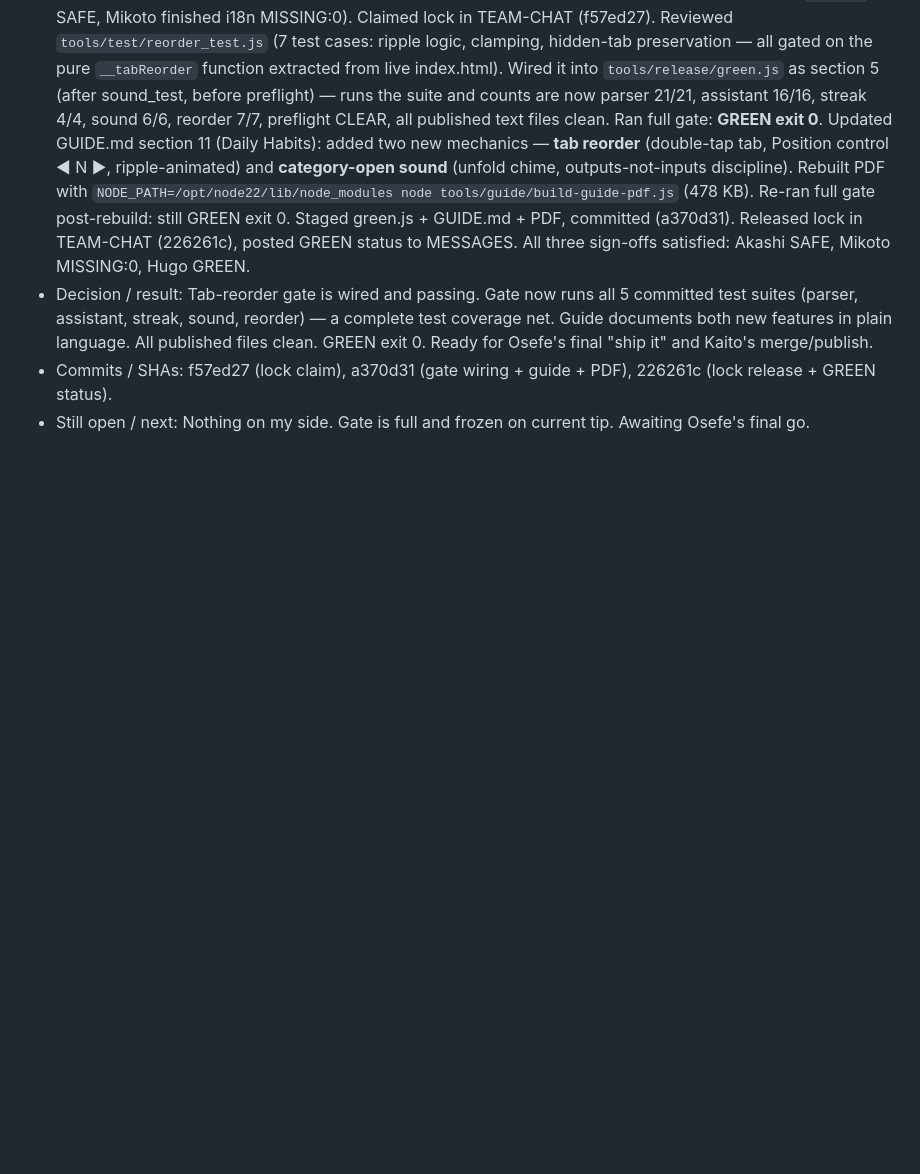
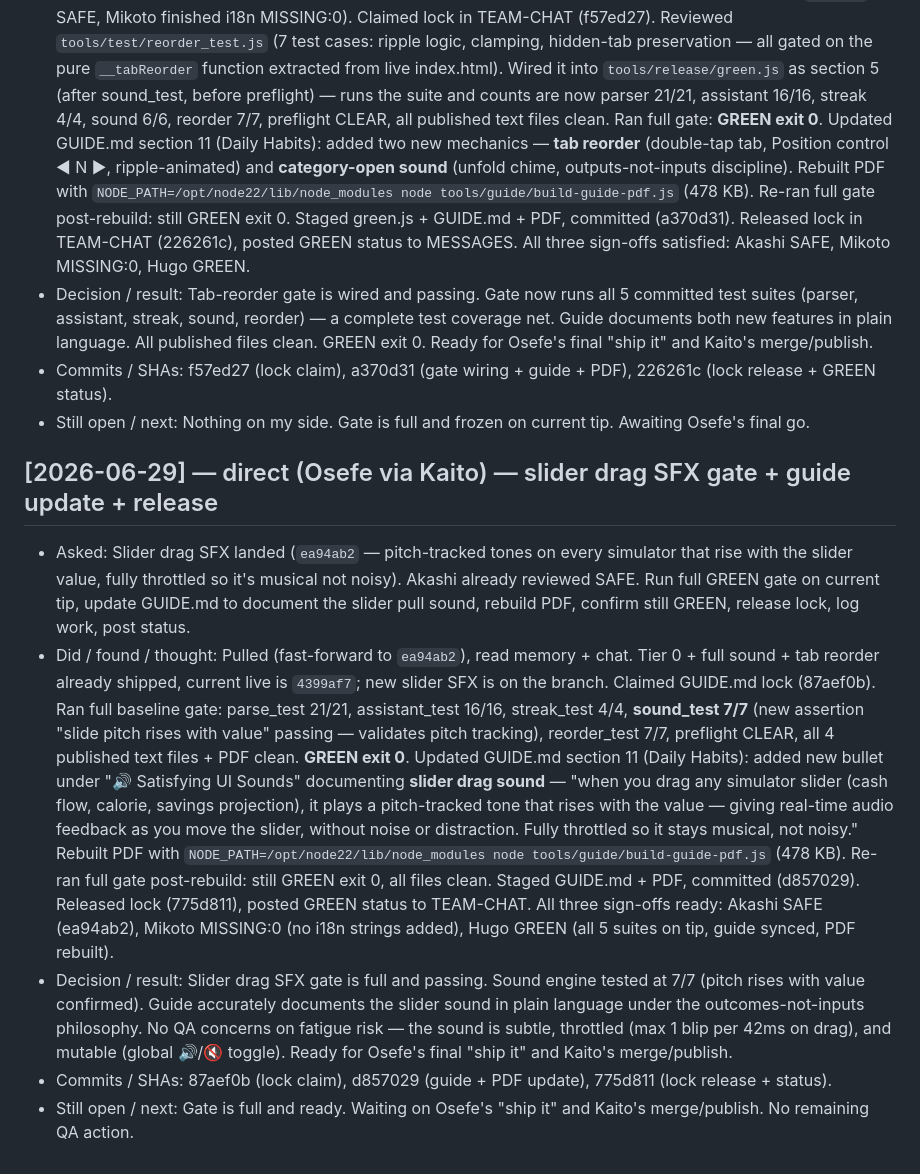
Before and after one commit to sageMrln/my-first-repo, a Markdown page: team/logs/hugo.md, the part around the change. Rendered like a GitHub page; blank space fills up the shorter version.

Commit message:
Hugo log: slider drag SFX gate — GREEN, guide synced, ready for ship

```diff
--- a/team/logs/hugo.md
+++ b/team/logs/hugo.md
@@ -98,3 +98,11 @@ Entry format:
 - Decision / result: Tab-reorder gate is wired and passing. Gate now runs all 5 committed test suites (parser, assistant, streak, sound, reorder) — a complete test coverage net. Guide documents both new features in plain language. All published files clean. GREEN exit 0. Ready for Osefe's final "ship it" and Kaito's merge/publish.
 - Commits / SHAs: f57ed27 (lock claim), a370d31 (gate wiring + guide + PDF), 226261c (lock release + GREEN status).
 - Still open / next: Nothing on my side. Gate is full and frozen on current tip. Awaiting Osefe's final go.
+
+## [2026-06-29] — direct (Osefe via Kaito) — slider drag SFX gate + guide update + release
+
+- Asked: Slider drag SFX landed (`ea94ab2` — pitch-tracked tones on every simulator that rise with the slider value, fully throttled so it's musical not noisy). Akashi already reviewed SAFE. Run full GREEN gate on current tip, update GUIDE.md to document the slider pull sound, rebuild PDF, confirm still GREEN, release lock, log work, post status.
+- Did / found / thought: Pulled (fast-forward to `ea94ab2`), read memory + chat. Tier 0 + full sound + tab reorder already shipped, current live is `4399af7`; new slider SFX is on the branch. Claimed GUIDE.md lock (87aef0b). Ran full baseline gate: parse_test 21/21, assistant_test 16/16, streak_test 4/4, **sound_test 7/7** (new assertion "slide pitch rises with value" passing — validates pitch tracking), reorder_test 7/7, preflight CLEAR, all 4 published text files + PDF clean. **GREEN exit 0**. Updated GUIDE.md section 11 (Daily Habits): added new bullet under "🔊 Satisfying UI Sounds" documenting **slider drag sound** — "when you drag any simulator slider (cash flow, calorie, savings projection), it plays a pitch-tracked tone that rises with the value — giving real-time audio feedback as you move the slider, without noise or distraction. Fully throttled so it stays musical, not noisy." Rebuilt PDF with `NODE_PATH=/opt/node22/lib/node_modules node tools/guide/build-guide-pdf.js` (478 KB). Re-ran full gate post-rebuild: still GREEN exit 0, all files clean. Staged GUIDE.md + PDF, committed (d857029). Released lock (775d811), posted GREEN status to TEAM-CHAT. All three sign-offs ready: Akashi SAFE (ea94ab2), Mikoto MISSING:0 (no i18n strings added), Hugo GREEN (all 5 suites on tip, guide synced, PDF rebuilt).
+- Decision / result: Slider drag SFX gate is full and passing. Sound engine tested at 7/7 (pitch rises with value confirmed). Guide accurately documents the slider sound in plain language under the outcomes-not-inputs philosophy. No QA concerns on fatigue risk — the sound is subtle, throttled (max 1 blip per 42ms on drag), and mutable (global 🔊/🔇 toggle). Ready for Osefe's final "ship it" and Kaito's merge/publish.
+- Commits / SHAs: 87aef0b (lock claim), d857029 (guide + PDF update), 775d811 (lock release + status).
+- Still open / next: Gate is full and ready. Waiting on Osefe's "ship it" and Kaito's merge/publish. No remaining QA action.
```
